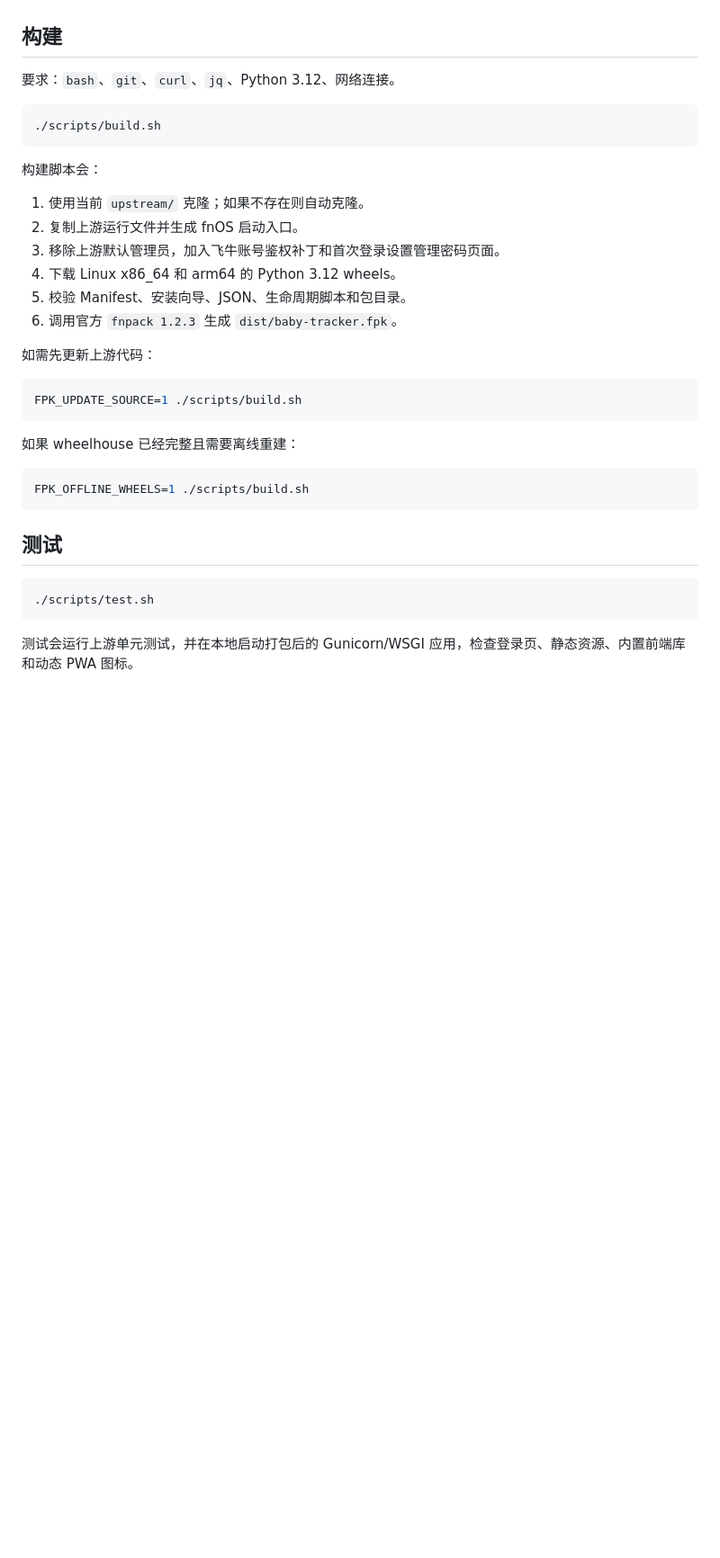
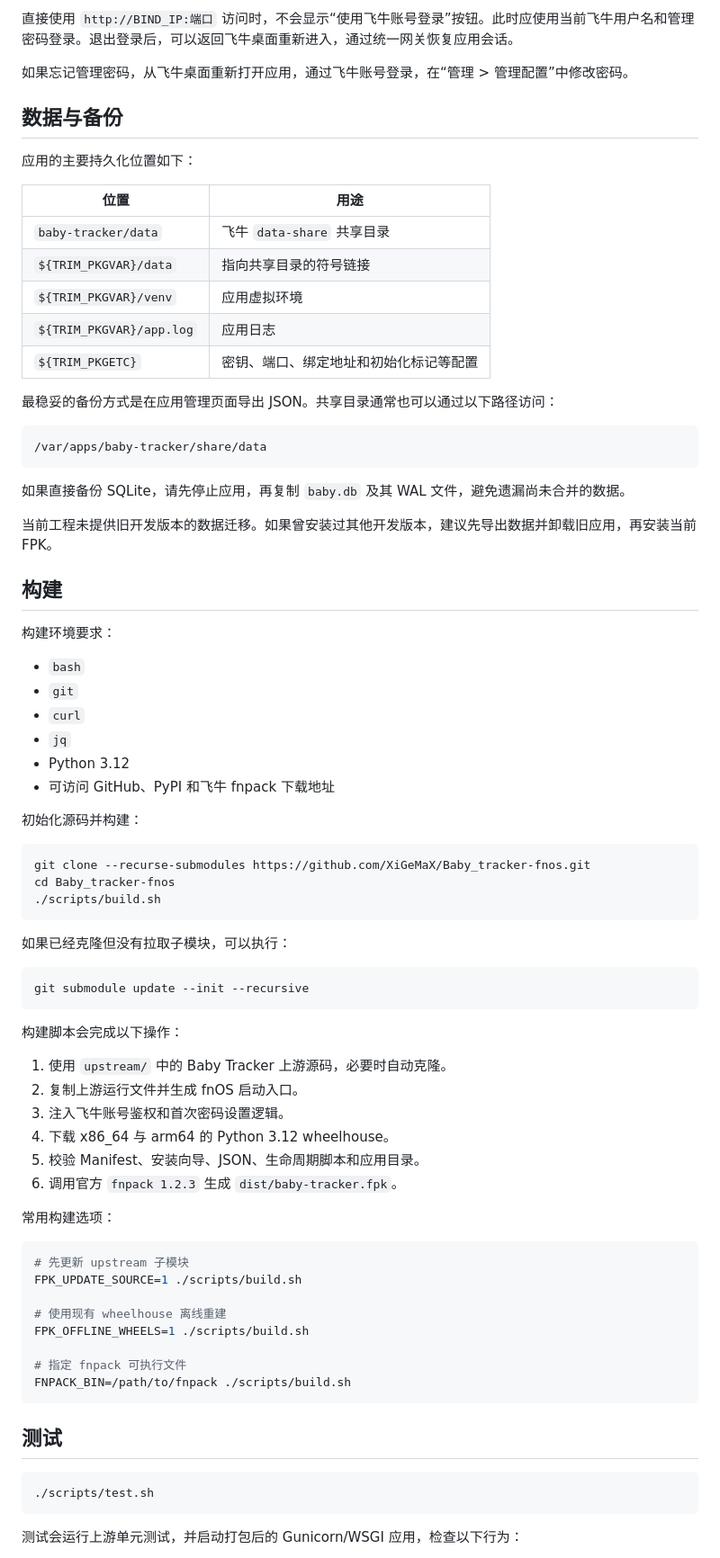
Before and after one commit to XiGeMaX/Baby_tracker-fnos, a Markdown page: README.md, the part around one of its changes. Shown at 90% size. Rendered like a GitHub page; blank space fills up the shorter version.

````diff
--- a/README.md
+++ b/README.md
@@ -24,31 +75,74 @@
+直接使用 `http://BIND_IP:端口` 访问时，不会显示“使用飞牛账号登录”按钮。此时应使用当前飞牛用户名和管理密码登录。退出登录后，可以返回飞牛桌面重新进入，通过统一网关恢复应用会话。
+
+如果忘记管理密码，从飞牛桌面重新打开应用，通过飞牛账号登录，在“管理 > 管理配置”中修改密码。
+
+## 数据与备份
+
+应用的主要持久化位置如下：
+
+| 位置 | 用途 |
+| --- | --- |
+| `baby-tracker/data` | 飞牛 `data-share` 共享目录 |
+| `${TRIM_PKGVAR}/data` | 指向共享目录的符号链接 |
+| `${TRIM_PKGVAR}/venv` | 应用虚拟环境 |
+| `${TRIM_PKGVAR}/app.log` | 应用日志 |
+| `${TRIM_PKGETC}` | 密钥、端口、绑定地址和初始化标记等配置 |
+
+最稳妥的备份方式是在应用管理页面导出 JSON。共享目录通常也可以通过以下路径访问：
+
+```text
+/var/apps/baby-tracker/share/data
+```
+
+如果直接备份 SQLite，请先停止应用，再复制 `baby.db` 及其 WAL 文件，避免遗漏尚未合并的数据。
+
+当前工程未提供旧开发版本的数据迁移。如果曾安装过其他开发版本，建议先导出数据并卸载旧应用，再安装当前 FPK。
 
 ## 构建
 
-要求：`bash`、`git`、`curl`、`jq`、Python 3.12、网络连接。
+构建环境要求：
+
+- `bash`
+- `git`
+- `curl`
+- `jq`
+- Python 3.12
+- 可访问 GitHub、PyPI 和飞牛 fnpack 下载地址
+
+初始化源码并构建：
 
 ```bash
+git clone --recurse-submodules https://github.com/XiGeMaX/Baby_tracker-fnos.git
+cd Baby_tracker-fnos
 ./scripts/build.sh
 ```
 
-构建脚本会：
+如果已经克隆但没有拉取子模块，可以执行：
 
-1. 使用当前 `upstream/` 克隆；如果不存在则自动克隆。
+```bash
+git submodule update --init --recursive
+```
+
+构建脚本会完成以下操作：
+
+1. 使用 `upstream/` 中的 Baby Tracker 上游源码，必要时自动克隆。
 2. 复制上游运行文件并生成 fnOS 启动入口。
-3. 移除上游默认管理员，加入飞牛账号鉴权补丁和首次登录设置管理密码页面。
-4. 下载 Linux x86_64 和 arm64 的 Python 3.12 wheels。
-5. 校验 Manifest、安装向导、JSON、生命周期脚本和包目录。
+3. 注入飞牛账号鉴权和首次密码设置逻辑。
+4. 下载 x86_64 与 arm64 的 Python 3.12 wheelhouse。
+5. 校验 Manifest、安装向导、JSON、生命周期脚本和应用目录。
 6. 调用官方 `fnpack 1.2.3` 生成 `dist/baby-tracker.fpk`。
 
-如需先更新上游代码：
+常用构建选项：
 
 ```bash
+# 先更新 upstream 子模块
 FPK_UPDATE_SOURCE=1 ./scripts/build.sh
-```
 
-如果 wheelhouse 已经完整且需要离线重建：
+# 使用现有 wheelhouse 离线重建
+FPK_OFFLINE_WHEELS=1 ./scripts/build.sh
 
-```bash
-FPK_OFFLINE_WHEELS=1 ./scripts/build.sh
+# 指定 fnpack 可执行文件
+FNPACK_BIN=/path/to/fnpack ./scripts/build.sh
 ```
 
 ## 测试
@@ -57,5 +151,5 @@ FPK_OFFLINE_WHEELS=1 ./scripts/build.sh
 ./scripts/test.sh
 ```
 
-测试会运行上游单元测试，并在本地启动打包后的 Gunicorn/WSGI 应用，检查登录页、静态资源、内置前端库和动态 PWA 图标。
+测试会运行上游单元测试，并启动打包后的 Gunicorn/WSGI 应用，检查以下行为：
 
````
Also changed, not shown: other parts of README.md (+103 -109 lines).
